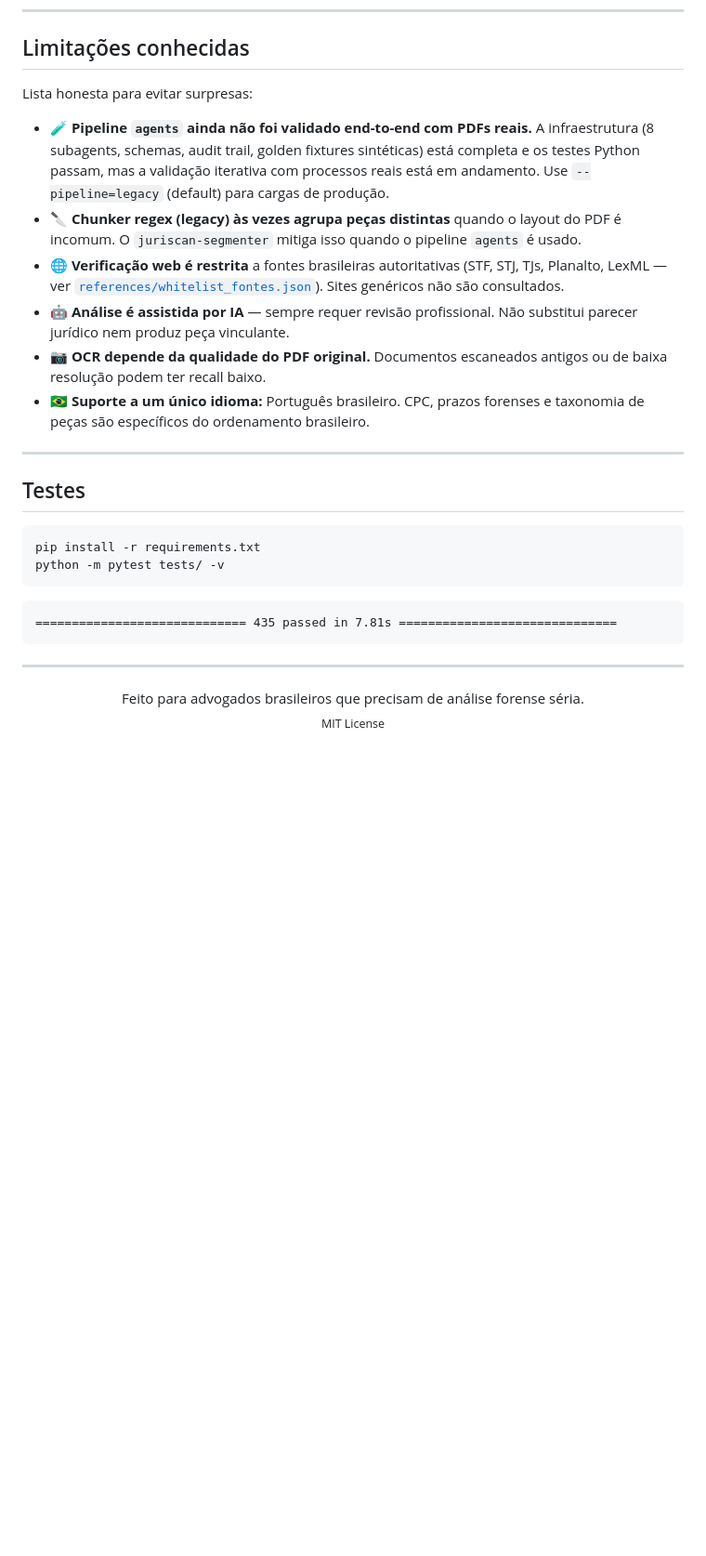
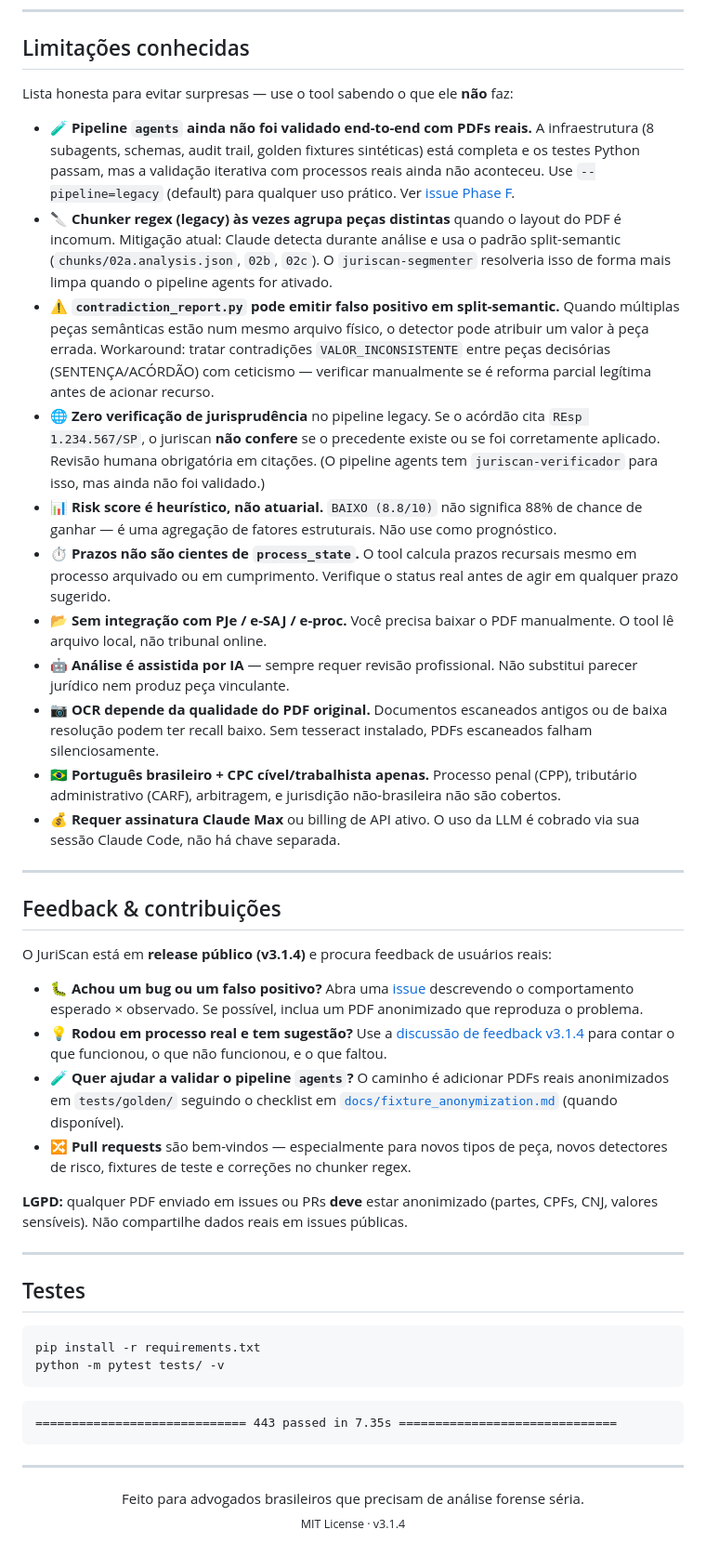
Before and after one commit to brunobracaioli/juriscan, a Markdown page: README.md, the part around one of its changes. Shown at 93% size. GitHub-like rendering; blank space fills up the shorter version.

````diff
--- a/README.md
+++ b/README.md
@@ -248,14 +265,32 @@ processo-NNNNNNN/
 
 ## Limitações conhecidas
 
-Lista honesta para evitar surpresas:
+Lista honesta para evitar surpresas — use o tool sabendo o que ele **não** faz:
 
-- 🧪 **Pipeline `agents` ainda não foi validado end-to-end com PDFs reais.** A infraestrutura (8 subagents, schemas, audit trail, golden fixtures sintéticas) está completa e os testes Python passam, mas a validação iterativa com processos reais está em andamento. Use `--pipeline=legacy` (default) para cargas de produção.
-- 🔪 **Chunker regex (legacy) às vezes agrupa peças distintas** quando o layout do PDF é incomum. O `juriscan-segmenter` mitiga isso quando o pipeline `agents` é usado.
-- 🌐 **Verificação web é restrita** a fontes brasileiras autoritativas (STF, STJ, TJs, Planalto, LexML — ver [`references/whitelist_fontes.json`](references/whitelist_fontes.json)). Sites genéricos não são consultados.
+- 🧪 **Pipeline `agents` ainda não foi validado end-to-end com PDFs reais.** A infraestrutura (8 subagents, schemas, audit trail, golden fixtures sintéticas) está completa e os testes Python passam, mas a validação iterativa com processos reais ainda não aconteceu. Use `--pipeline=legacy` (default) para qualquer uso prático. Ver [issue Phase F](https://github.com/brunobracaioli/juriscan/issues).
+- 🔪 **Chunker regex (legacy) às vezes agrupa peças distintas** quando o layout do PDF é incomum. Mitigação atual: Claude detecta durante análise e usa o padrão split-semantic (`chunks/02a.analysis.json`, `02b`, `02c`). O `juriscan-segmenter` resolveria isso de forma mais limpa quando o pipeline agents for ativado.
+- ⚠️ **`contradiction_report.py` pode emitir falso positivo em split-semantic.** Quando múltiplas peças semânticas estão num mesmo arquivo físico, o detector pode atribuir um valor à peça errada. Workaround: tratar contradições `VALOR_INCONSISTENTE` entre peças decisórias (SENTENÇA/ACÓRDÃO) com ceticismo — verificar manualmente se é reforma parcial legítima antes de acionar recurso.
+- 🌐 **Zero verificação de jurisprudência** no pipeline legacy. Se o acórdão cita `REsp 1.234.567/SP`, o juriscan **não confere** se o precedente existe ou se foi corretamente aplicado. Revisão humana obrigatória em citações. (O pipeline agents tem `juriscan-verificador` para isso, mas ainda não foi validado.)
+- 📊 **Risk score é heurístico, não atuarial.** `BAIXO (8.8/10)` não significa 88% de chance de ganhar — é uma agregação de fatores estruturais. Não use como prognóstico.
+- ⏱️ **Prazos não são cientes de `process_state`.** O tool calcula prazos recursais mesmo em processo arquivado ou em cumprimento. Verifique o status real antes de agir em qualquer prazo sugerido.
+- 📂 **Sem integração com PJe / e-SAJ / e-proc.** Você precisa baixar o PDF manualmente. O tool lê arquivo local, não tribunal online.
 - 🤖 **Análise é assistida por IA** — sempre requer revisão profissional. Não substitui parecer jurídico nem produz peça vinculante.
-- 📷 **OCR depende da qualidade do PDF original.** Documentos escaneados antigos ou de baixa resolução podem ter recall baixo.
-- 🇧🇷 **Suporte a um único idioma:** Português brasileiro. CPC, prazos forenses e taxonomia de peças são específicos do ordenamento brasileiro.
+- 📷 **OCR depende da qualidade do PDF original.** Documentos escaneados antigos ou de baixa resolução podem ter recall baixo. Sem tesseract instalado, PDFs escaneados falham silenciosamente.
+- 🇧🇷 **Português brasileiro + CPC cível/trabalhista apenas.** Processo penal (CPP), tributário administrativo (CARF), arbitragem, e jurisdição não-brasileira não são cobertos.
+- 💰 **Requer assinatura Claude Max** ou billing de API ativo. O uso da LLM é cobrado via sua sessão Claude Code, não há chave separada.
+
+---
+
+## Feedback & contribuições
+
+O JuriScan está em **release público (v3.1.4)** e procura feedback de usuários reais:
+
+- 🐛 **Achou um bug ou um falso positivo?** Abra uma [issue](https://github.com/brunobracaioli/juriscan/issues/new) descrevendo o comportamento esperado × observado. Se possível, inclua um PDF anonimizado que reproduza o problema.
+- 💡 **Rodou em processo real e tem sugestão?** Use a [discussão de feedback v3.1.4](https://github.com/brunobracaioli/juriscan/issues) para contar o que funcionou, o que não funcionou, e o que faltou.
+- 🧪 **Quer ajudar a validar o pipeline `agents`?** O caminho é adicionar PDFs reais anonimizados em `tests/golden/` seguindo o checklist em [`docs/fixture_anonymization.md`](docs/fixture_anonymization.md) (quando disponível).
+- 🔀 **Pull requests** são bem-vindos — especialmente para novos tipos de peça, novos detectores de risco, fixtures de teste e correções no chunker regex.
+
+**LGPD:** qualquer PDF enviado em issues ou PRs **deve** estar anonimizado (partes, CPFs, CNJ, valores sensíveis). Não compartilhe dados reais em issues públicas.
 
 ---
 
@@ -267,12 +302,12 @@ python -m pytest tests/ -v
 ```
 
 ```
-============================= 435 passed in 7.81s ==============================
+============================= 443 passed in 7.35s ==============================
 ```
 
 ---
 
 <p align="center">
   Feito para advogados brasileiros que precisam de análise forense séria.<br/>
-  <sub>MIT License</sub>
+  <sub>MIT License · v3.1.4</sub>
 </p>
````
Also changed, not shown: other parts of README.md (+24 -7 lines).
